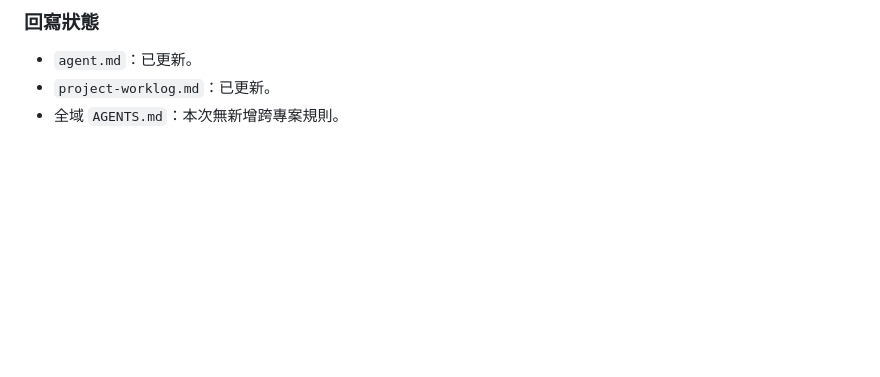
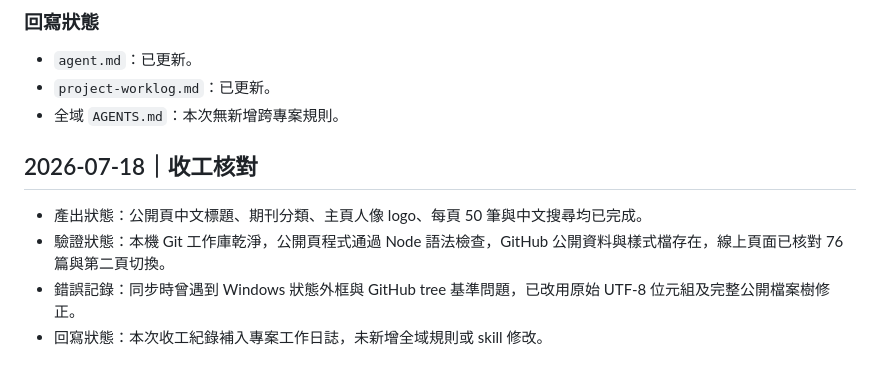
Before and after one commit to 594katchang-source/594katchang-source.github.io, a Markdown page: project-worklog.md, the part around the change. GitHub-like rendering; blank space fills up the shorter version.

Commit message:
Close out public page synchronization

```diff
--- a/project-worklog.md
+++ b/project-worklog.md
@@ -274,3 +274,9 @@
 - `agent.md`：已更新。
 - `project-worklog.md`：已更新。
 - 全域 `AGENTS.md`：本次無新增跨專案規則。
+## 2026-07-18｜收工核對
+
+- 產出狀態：公開頁中文標題、期刊分類、主頁人像 logo、每頁 50 筆與中文搜尋均已完成。
+- 驗證狀態：本機 Git 工作庫乾淨，公開頁程式通過 Node 語法檢查，GitHub 公開資料與樣式檔存在，線上頁面已核對 76 篇與第二頁切換。
+- 錯誤記錄：同步時曾遇到 Windows 狀態外框與 GitHub tree 基準問題，已改用原始 UTF-8 位元組及完整公開檔案樹修正。
+- 回寫狀態：本次收工紀錄補入專案工作日誌，未新增全域規則或 skill 修改。
```
